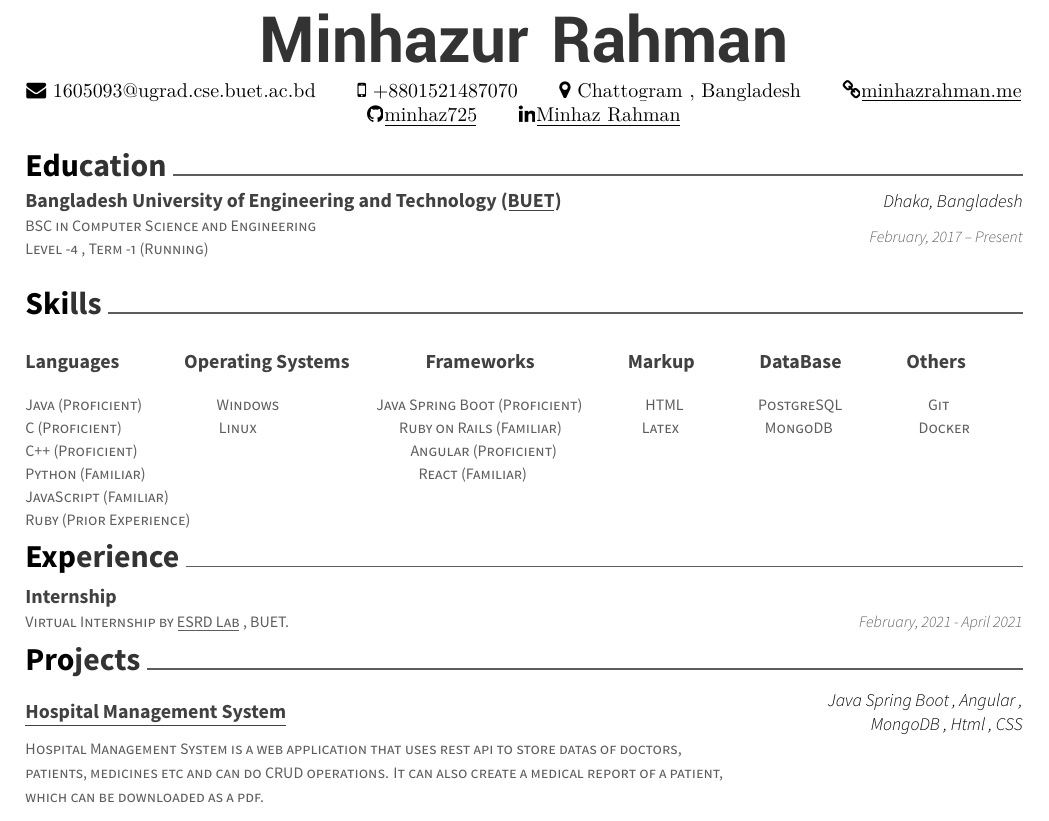
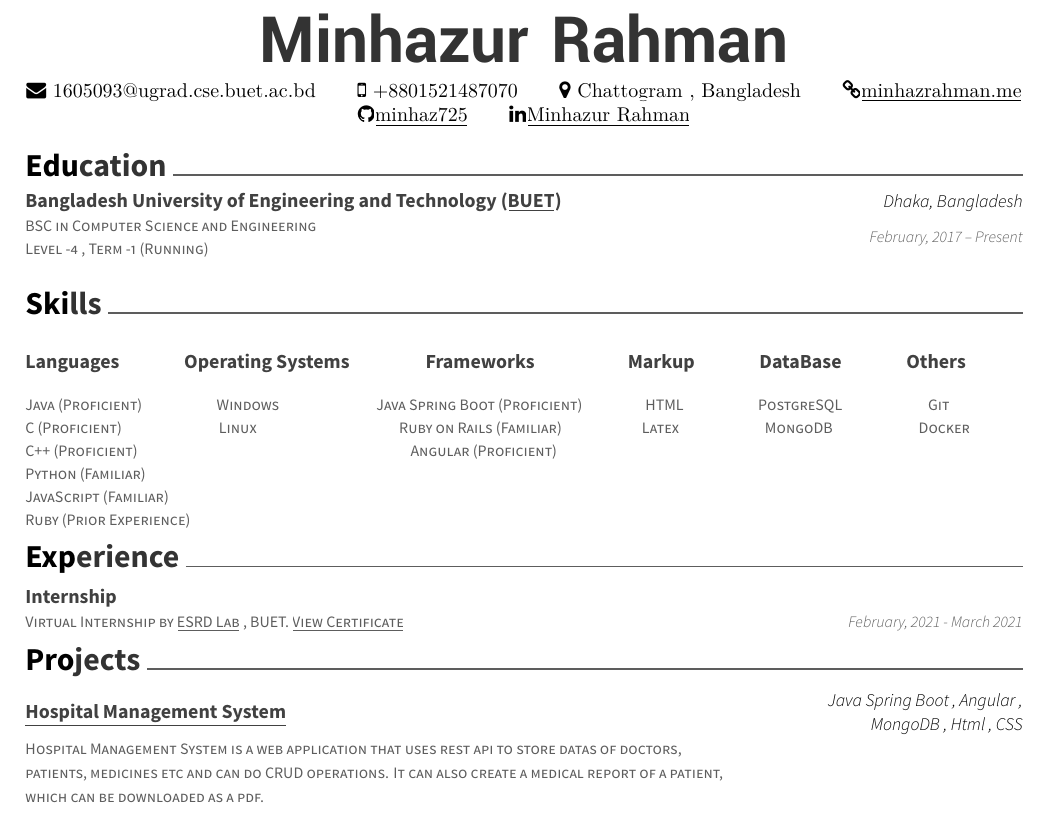
Before and after one commit to minhaz725/resume, a LaTeX CV (resume.tex): part of the page, cut so that both start at the same text. Compiled offline with XeLaTeX.

Commit message:
certificate added + minor fixes

```diff
--- a/resume.tex
+++ b/resume.tex
@@ -49,7 +49,7 @@
 \begin{center}
 	\headerlastnamestyle{Minhazur } \headerlastnamestyle{Rahman} \\
 	\vspace{2mm}
-	{\faEnvelope\ 1605093@ugrad.cse.buet.ac.bd} \hspace{5mm} {\faMobile\ +8801521487070}  \hspace{5mm} {\faMapMarker\ Chattogram , Bangladesh} \hspace{5mm} {\faLink\href{https://minhazrahman.me}{\underline{minhazrahman.me}}}  {\faGithub \href{https://github.com/minhaz725}{\underline{minhaz725}}} \hspace{5mm} {\faLinkedin \href{https://www.linkedin.com/in/minhazur-rahman-3a315a159/}{\underline{Minhaz Rahman}}}
+	{\faEnvelope\ 1605093@ugrad.cse.buet.ac.bd} \hspace{5mm} {\faMobile\ +8801521487070}  \hspace{5mm} {\faMapMarker\ Chattogram , Bangladesh} \hspace{5mm} {\faLink\href{https://minhazrahman.me}{\underline{minhazrahman.me}}}  {\faGithub \href{https://github.com/minhaz725}{\underline{minhaz725}}} \hspace{5mm} {\faLinkedin \href{https://www.linkedin.com/in/minhaz725/}{\underline{Minhazur Rahman}}}
 \end{center}
 %%%%%%%%%%%%%%%%%%%%%%%%%%%%%%%%%%%%%%
 %     Education
@@ -73,7 +73,7 @@
 				Java (Proficient) \hspace{1.2cm} Windows \hspace{1.6cm}  Java Spring Boot (Proficient) \hspace{1cm} HTML \hspace{1.2cm} PostgreSQL \hspace{1.4cm} Git  & {\skill{ }} \\
 				C (Proficient) \hspace{1.6cm} Linux \hspace{2.4cm} Ruby on Rails (Familiar)  \hspace{1.3cm} Latex \hspace{1.4cm} MongoDB \hspace{1.4cm} Docker & {\skill{ }} \\
 				C++ (Proficient) \hspace{4.7cm} Angular (Proficient) \hspace{1.4cm}   & {\skill{ }} \\
-				Python (Familiar) \hspace{4.7cm} React (Familiar) \hspace{2cm}   & {\skill{ }} \\
+				Python (Familiar) \hspace{2cm}   & {\skill{ }} \\
 				JavaScript (Familiar)  & {\skill{ }} \\
 				Ruby (Prior Experience)  & {\skill{ }} \\
 	\end{tabular}}}
@@ -92,10 +92,10 @@
 \cvsection{Experience}
 \begin{cventries}
 	\cventry
-	{Virtual Internship by \href{http://esrdlab.cse.buet.ac.bd/esrdlab/}{\underline{ESRD Lab}} , BUET.}
+	{Virtual Internship by \href{http://vinternship.org/}{\underline{ESRD Lab}} , BUET.  \href{https://drive.google.com/drive/u/0/folders/1sx3UMH5gBBTkda5ivJqcNqGb4bhuACwu}{\underline{View Certificate}}}
 	{Internship}
 	{}
-	{February, 2021 - April 2021}
+	{February, 2021 - March 2021}
 	{}
 \end{cventries}
 
@@ -109,7 +109,7 @@
 \begin{cventries}
 	\cventry
 	{Hospital Management System is a web application that uses rest api to store datas of doctors, patients, medicines etc and can do CRUD operations. It can also create a medical report of a patient, which can be downloaded as a pdf.}
-	{\href{https://github.com/minhaz725/int212b046-Hackathon-Solution}{\underline{Hospital Management System}}}
+	{\href{https://github.com/minhaz725/Hospital-Management-System}{\underline{Hospital Management System}}}
 	{Java Spring Boot , Angular , MongoDB , Html , CSS}
 	{}
 	{}
```
Also changed, not shown: MinhazurRahmanCV.pdf (deleted), MinhazurRahmanResume.pdf (added), resume.pdf, 2 other files.
